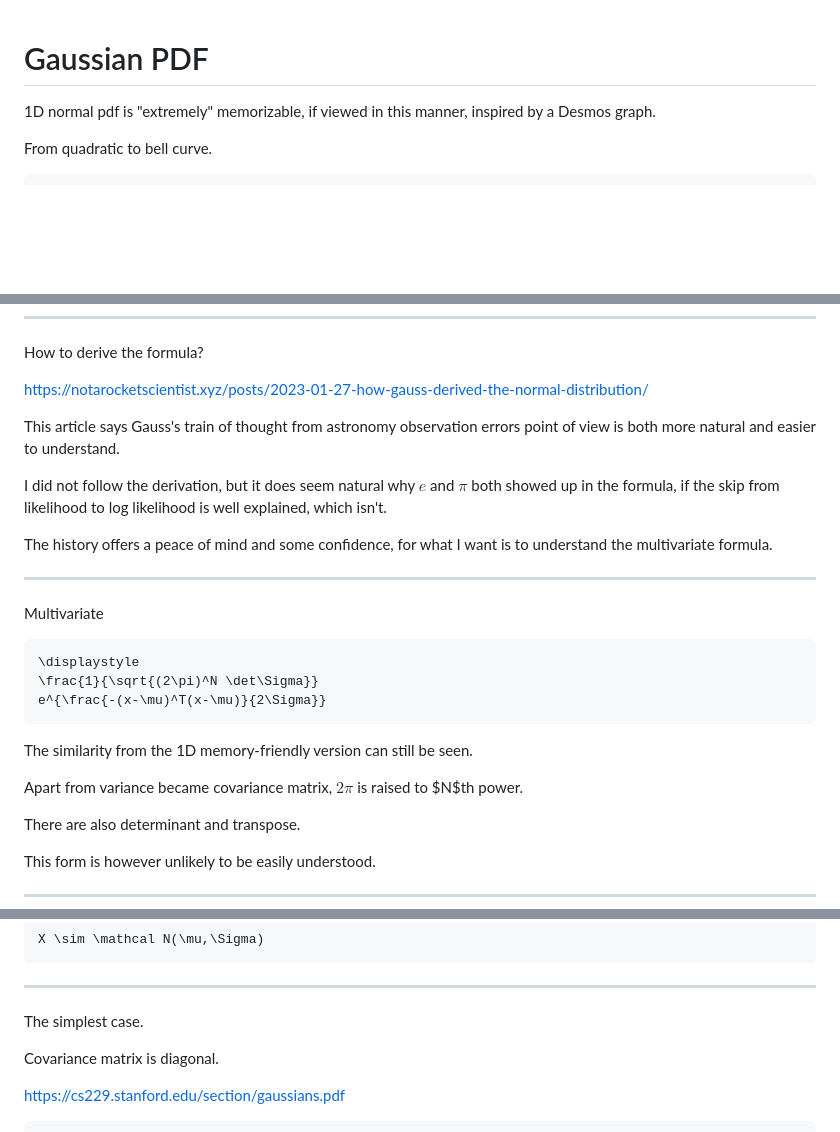
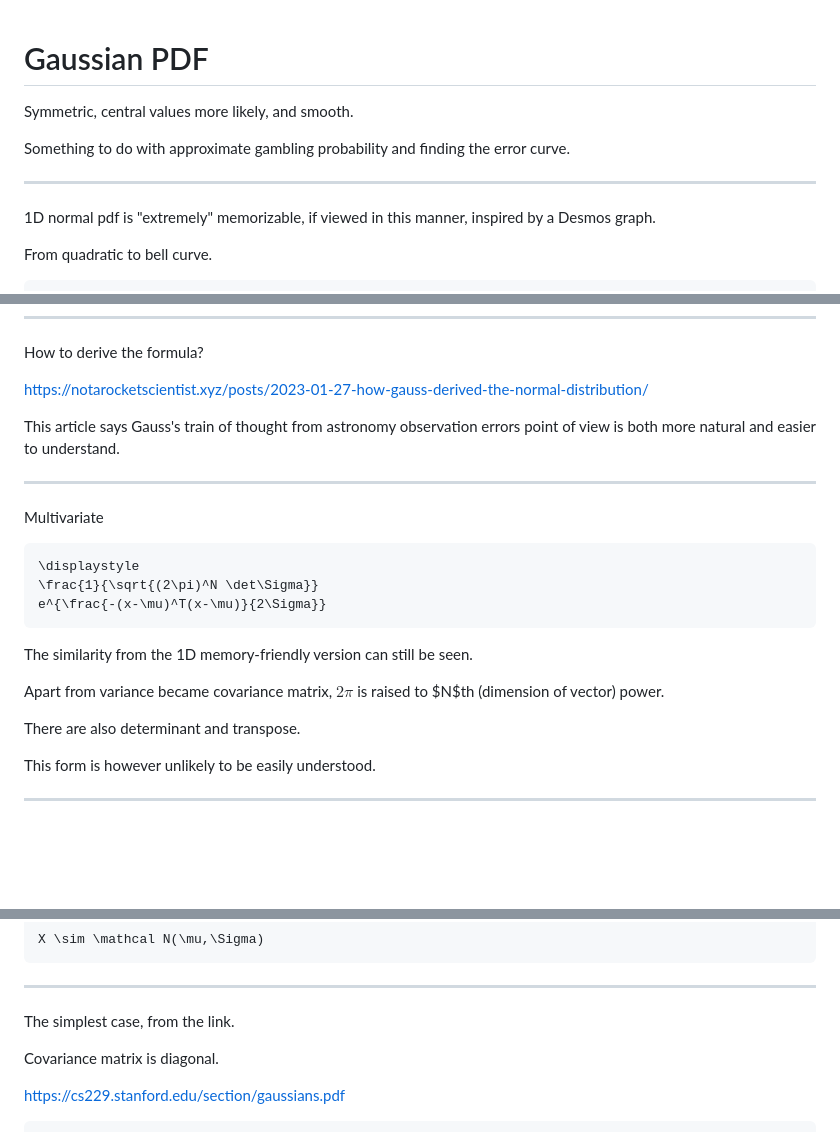
Before and after one commit to cainy19com/cainy19com.github.io, a Markdown page: op-mehico-esse/gaussian-pdf.md, 3 parts joined by grey strips. Drawn GitHub-style; blank space fills up the shorter version.

```diff
--- a/op-mehico-esse/gaussian-pdf.md
+++ b/op-mehico-esse/gaussian-pdf.md
@@ -1,4 +1,14 @@
 # Gaussian PDF
+
+Symmetric,
+central values more likely,
+and smooth.
+
+Something to do with
+approximate gambling probability
+and finding the error curve.
+
+---
 
 1D normal pdf is "extremely" memorizable,
 if viewed in this manner,
@@ -43,21 +53,6 @@ from astronomy observation errors
 point of view
 is both more natural and easier to understand.
 
-I did not follow the derivation,
-but it does seem natural
-why $e$ and $\pi$ both showed up
-in the formula,
-if the skip
-from likelihood to log likelihood
-is well explained,
-which isn't.
-
-The history offers
-a peace of mind
-and some confidence,
-for what I want is to understand
-the multivariate formula.
-
 ---
 
 Multivariate
@@ -73,7 +68,8 @@ the 1D memory-friendly version
 can still be seen.
 
 Apart from variance became covariance matrix,
-$2\pi$ is raised to $N$th power.
+$2\pi$ is raised to
+$N$th (dimension of vector) power.
 
 There are also determinant and transpose.
 
@@ -113,7 +109,7 @@ X \sim \mathcal N(\mu,\Sigma)
 
 ---
 
-The simplest case.
+The simplest case, from the link.
 
 Covariance matrix is diagonal.
 
```
